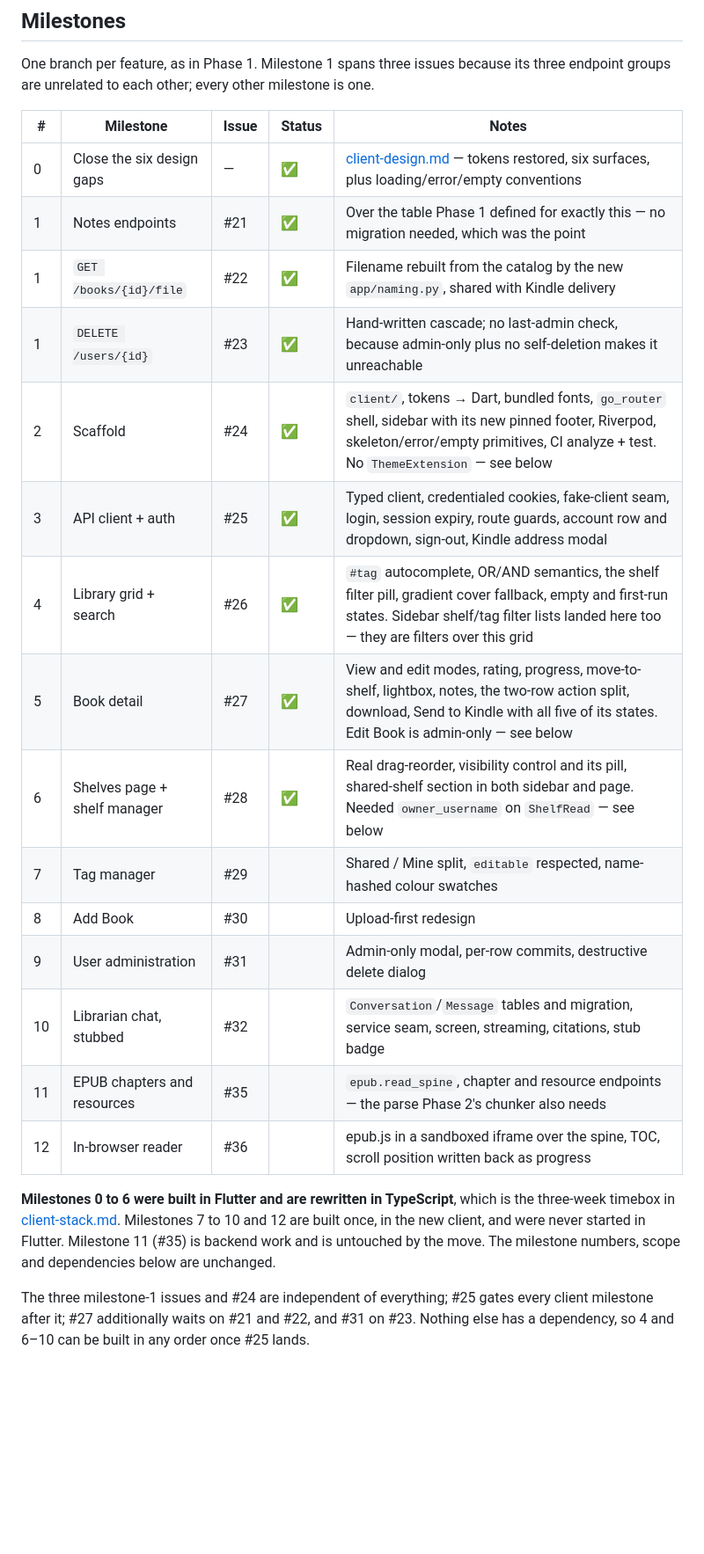
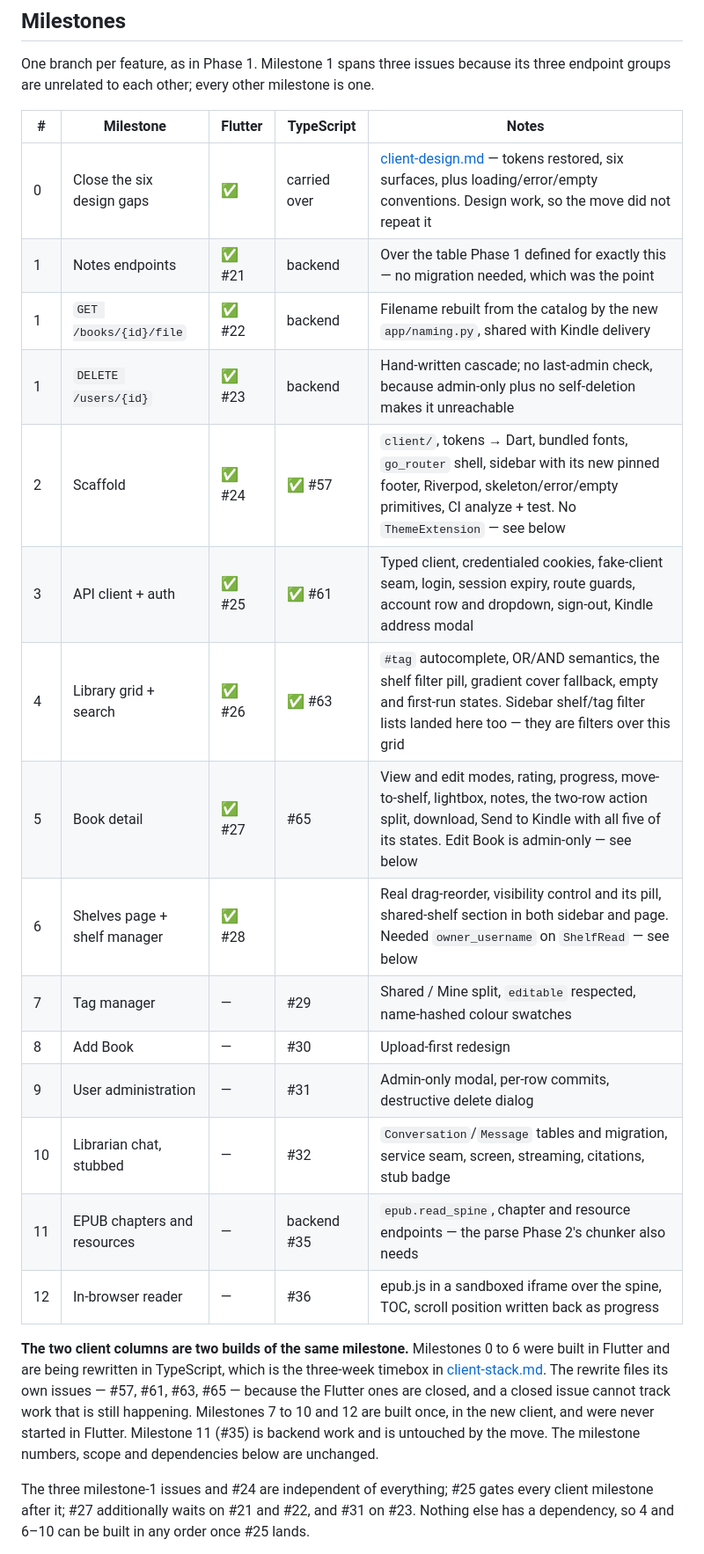
Before and after one commit to eugene-chekan/libra, a Markdown page: docs/specs/phase-4-plan.md, the part around the change. Shown at 88% size. Rendered like a GitHub page; blank space fills up the shorter version.

Commit message:
docs: track the TypeScript rewrite in the milestone table
The table had one Status column, filled in by the Flutter build. After
the move to TypeScript it said milestones 5 and 6 were done, which was
true of a client that no longer exists — a reader could not tell that
book detail and the shelves page are outstanding again.

One column per client now, each carrying that client's issue number, so
the row shows both what was built once and what still has to be rebuilt.
Adds #65, the TypeScript book detail issue.

Co-Authored-By: Claude Opus 5 <noreply@anthropic.com>
Claude-Session: https://claude.ai/code/session_01UVtktpPR3Wy5Z2CZRTnjZo

```diff
--- a/docs/specs/phase-4-plan.md
+++ b/docs/specs/phase-4-plan.md
@@ -416,29 +416,32 @@ One branch per feature, as in Phase 1. Milestone 1 spans three issues because
 its three endpoint groups are unrelated to each other; every other milestone
 is one.
 
-| # | Milestone | Issue | Status | Notes |
+| # | Milestone | Flutter | TypeScript | Notes |
 |---|---|---|---|---|
-| 0 | Close the six design gaps | — | ✅ | [client-design.md](client-design.md) — tokens restored, six surfaces, plus loading/error/empty conventions |
-| 1 | Notes endpoints | #21 | ✅ | Over the table Phase 1 defined for exactly this — no migration needed, which was the point |
-| 1 | `GET /books/{id}/file` | #22 | ✅ | Filename rebuilt from the catalog by the new `app/naming.py`, shared with Kindle delivery |
-| 1 | `DELETE /users/{id}` | #23 | ✅ | Hand-written cascade; no last-admin check, because admin-only plus no self-deletion makes it unreachable |
-| 2 | Scaffold | #24 | ✅ | `client/`, tokens → Dart, bundled fonts, `go_router` shell, sidebar with its new pinned footer, Riverpod, skeleton/error/empty primitives, CI analyze + test. No `ThemeExtension` — see below |
-| 3 | API client + auth | #25 | ✅ | Typed client, credentialed cookies, fake-client seam, login, session expiry, route guards, account row and dropdown, sign-out, Kindle address modal |
-| 4 | Library grid + search | #26 | ✅ | `#tag` autocomplete, OR/AND semantics, the shelf filter pill, gradient cover fallback, empty and first-run states. Sidebar shelf/tag filter lists landed here too — they are filters over this grid |
-| 5 | Book detail | #27 | ✅ | View and edit modes, rating, progress, move-to-shelf, lightbox, notes, the two-row action split, download, Send to Kindle with all five of its states. Edit Book is admin-only — see below |
-| 6 | Shelves page + shelf manager | #28 | ✅ | Real drag-reorder, visibility control and its pill, shared-shelf section in both sidebar and page. Needed `owner_username` on `ShelfRead` — see below |
-| 7 | Tag manager | #29 | | Shared / Mine split, `editable` respected, name-hashed colour swatches |
-| 8 | Add Book | #30 | | Upload-first redesign |
-| 9 | User administration | #31 | | Admin-only modal, per-row commits, destructive delete dialog |
-| 10 | Librarian chat, stubbed | #32 | | `Conversation`/`Message` tables and migration, service seam, screen, streaming, citations, stub badge |
-| 11 | EPUB chapters and resources | #35 | | `epub.read_spine`, chapter and resource endpoints — the parse Phase 2's chunker also needs |
-| 12 | In-browser reader | #36 | | epub.js in a sandboxed iframe over the spine, TOC, scroll position written back as progress |
+| 0 | Close the six design gaps | ✅ | carried over | [client-design.md](client-design.md) — tokens restored, six surfaces, plus loading/error/empty conventions. Design work, so the move did not repeat it |
+| 1 | Notes endpoints | ✅ #21 | backend | Over the table Phase 1 defined for exactly this — no migration needed, which was the point |
+| 1 | `GET /books/{id}/file` | ✅ #22 | backend | Filename rebuilt from the catalog by the new `app/naming.py`, shared with Kindle delivery |
+| 1 | `DELETE /users/{id}` | ✅ #23 | backend | Hand-written cascade; no last-admin check, because admin-only plus no self-deletion makes it unreachable |
+| 2 | Scaffold | ✅ #24 | ✅ #57 | `client/`, tokens → Dart, bundled fonts, `go_router` shell, sidebar with its new pinned footer, Riverpod, skeleton/error/empty primitives, CI analyze + test. No `ThemeExtension` — see below |
+| 3 | API client + auth | ✅ #25 | ✅ #61 | Typed client, credentialed cookies, fake-client seam, login, session expiry, route guards, account row and dropdown, sign-out, Kindle address modal |
+| 4 | Library grid + search | ✅ #26 | ✅ #63 | `#tag` autocomplete, OR/AND semantics, the shelf filter pill, gradient cover fallback, empty and first-run states. Sidebar shelf/tag filter lists landed here too — they are filters over this grid |
+| 5 | Book detail | ✅ #27 | #65 | View and edit modes, rating, progress, move-to-shelf, lightbox, notes, the two-row action split, download, Send to Kindle with all five of its states. Edit Book is admin-only — see below |
+| 6 | Shelves page + shelf manager | ✅ #28 | | Real drag-reorder, visibility control and its pill, shared-shelf section in both sidebar and page. Needed `owner_username` on `ShelfRead` — see below |
+| 7 | Tag manager | — | #29 | Shared / Mine split, `editable` respected, name-hashed colour swatches |
+| 8 | Add Book | — | #30 | Upload-first redesign |
+| 9 | User administration | — | #31 | Admin-only modal, per-row commits, destructive delete dialog |
+| 10 | Librarian chat, stubbed | — | #32 | `Conversation`/`Message` tables and migration, service seam, screen, streaming, citations, stub badge |
+| 11 | EPUB chapters and resources | — | backend #35 | `epub.read_spine`, chapter and resource endpoints — the parse Phase 2's chunker also needs |
+| 12 | In-browser reader | — | #36 | epub.js in a sandboxed iframe over the spine, TOC, scroll position written back as progress |
 
-**Milestones 0 to 6 were built in Flutter and are rewritten in TypeScript**,
-which is the three-week timebox in [client-stack.md](client-stack.md).
-Milestones 7 to 10 and 12 are built once, in the new client, and were never
-started in Flutter. Milestone 11 (#35) is backend work and is untouched by the
-move. The milestone numbers, scope and dependencies below are unchanged.
+**The two client columns are two builds of the same milestone.** Milestones 0
+to 6 were built in Flutter and are being rewritten in TypeScript, which is the
+three-week timebox in [client-stack.md](client-stack.md). The rewrite files its
+own issues — #57, #61, #63, #65 — because the Flutter ones are closed, and a
+closed issue cannot track work that is still happening. Milestones 7 to 10 and
+12 are built once, in the new client, and were never started in Flutter.
+Milestone 11 (#35) is backend work and is untouched by the move. The milestone
+numbers, scope and dependencies below are unchanged.
 
 The three milestone-1 issues and #24 are independent of everything; #25 gates
 every client milestone after it; #27 additionally waits on #21 and #22, and
```
